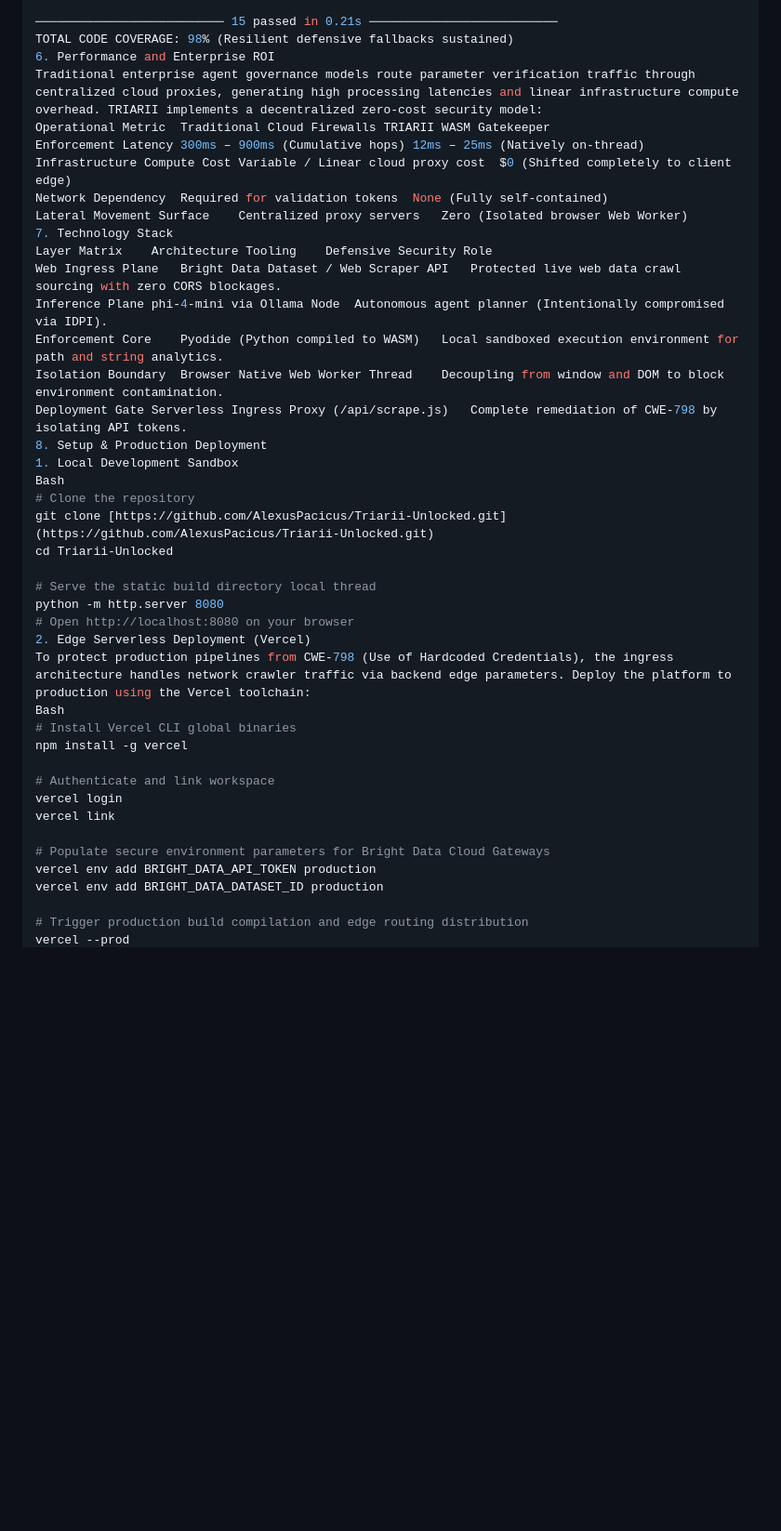
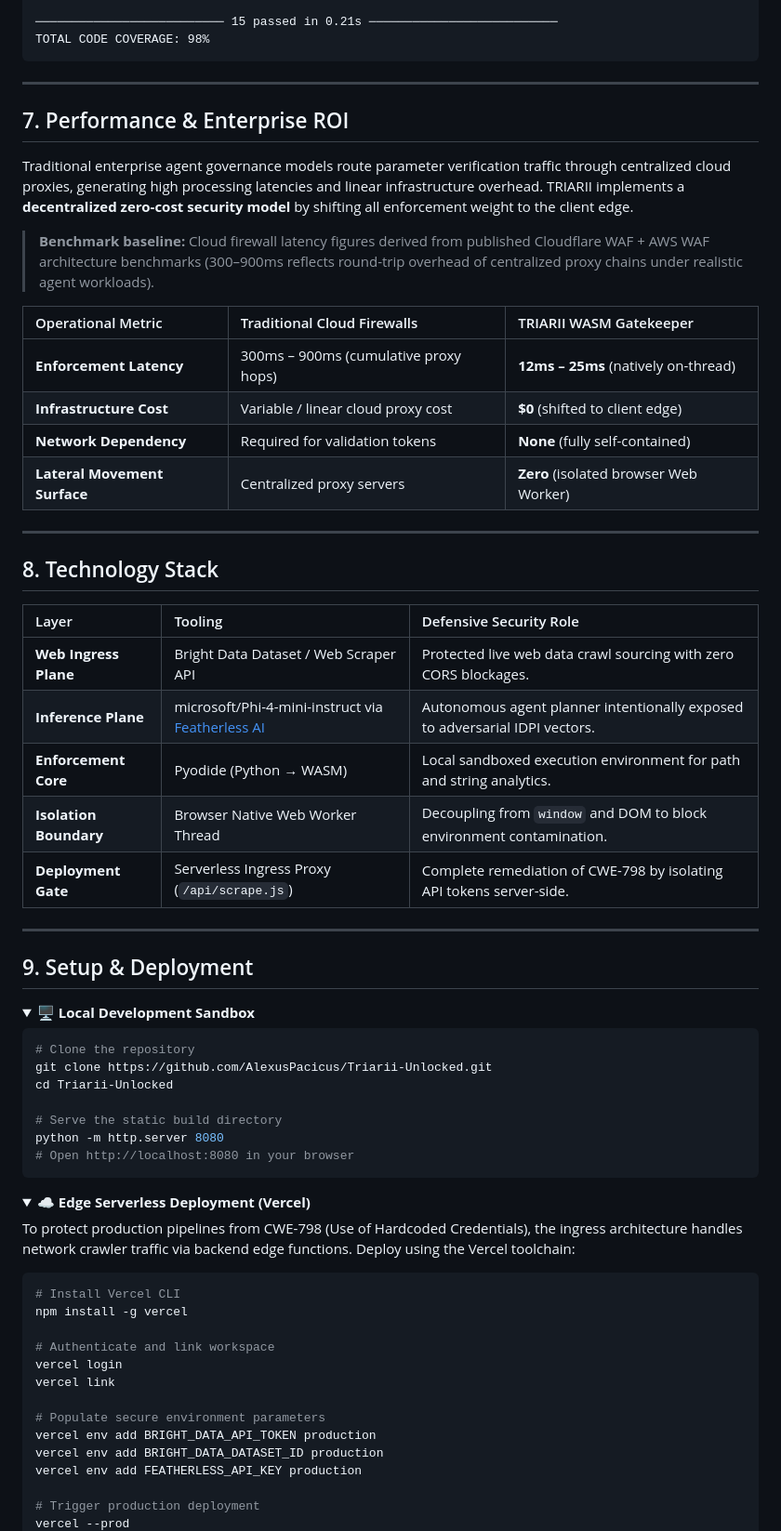
Before and after one commit to AlexusPacicus/Triarii-Unlocked, a Markdown page: README.md, the part around one of its changes. Shown at 93% size. GitHub-like rendering; folded sections open; blank space fills up the shorter version.

Commit message:
docs: final README polish for submission alignment

````diff
--- a/README.md
+++ b/README.md
@@ -184,44 +243,72 @@ test/test_policy_engine.py::test_html_parser_uppercase_extension       PASSED
 test/test_policy_engine.py::test_network_homoglyph_attack_quarantined  PASSED  ✅
 
 ────────────────────────── 15 passed in 0.21s ──────────────────────────
-TOTAL CODE COVERAGE: 98% (Resilient defensive fallbacks sustained)
-6. Performance and Enterprise ROI
-Traditional enterprise agent governance models route parameter verification traffic through centralized cloud proxies, generating high processing latencies and linear infrastructure compute overhead. TRIARII implements a decentralized zero-cost security model:
-Operational Metric	Traditional Cloud Firewalls	TRIARII WASM Gatekeeper
-Enforcement Latency	300ms – 900ms (Cumulative hops)	12ms – 25ms (Natively on-thread)
-Infrastructure Compute Cost	Variable / Linear cloud proxy cost	$0 (Shifted completely to client edge)
-Network Dependency	Required for validation tokens	None (Fully self-contained)
-Lateral Movement Surface	Centralized proxy servers	Zero (Isolated browser Web Worker)
-7. Technology Stack
-Layer Matrix	Architecture Tooling	Defensive Security Role
-Web Ingress Plane	Bright Data Dataset / Web Scraper API	Protected live web data crawl sourcing with zero CORS blockages.
-Inference Plane	phi-4-mini via Ollama Node	Autonomous agent planner (Intentionally compromised via IDPI).
-Enforcement Core	Pyodide (Python compiled to WASM)	Local sandboxed execution environment for path and string analytics.
-Isolation Boundary	Browser Native Web Worker Thread	Decoupling from window and DOM to block environment contamination.
-Deployment Gate	Serverless Ingress Proxy (/api/scrape.js)	Complete remediation of CWE-798 by isolating API tokens.
-8. Setup & Production Deployment
-1. Local Development Sandbox
-Bash
+TOTAL CODE COVERAGE: 98%
+```
+
+---
+
+## 7. Performance & Enterprise ROI
+
+Traditional enterprise agent governance models route parameter verification traffic through centralized cloud proxies, generating high processing latencies and linear infrastructure overhead. TRIARII implements a **decentralized zero-cost security model** by shifting all enforcement weight to the client edge.
+
+> **Benchmark baseline:** Cloud firewall latency figures derived from published Cloudflare WAF + AWS WAF architecture benchmarks (300–900ms reflects round-trip overhead of centralized proxy chains under realistic agent workloads).
+
+| Operational Metric | Traditional Cloud Firewalls | TRIARII WASM Gatekeeper |
+| :--- | :--- | :--- |
+| **Enforcement Latency** | 300ms – 900ms (cumulative proxy hops) | **12ms – 25ms** (natively on-thread) |
+| **Infrastructure Cost** | Variable / linear cloud proxy cost | **$0** (shifted to client edge) |
+| **Network Dependency** | Required for validation tokens | **None** (fully self-contained) |
+| **Lateral Movement Surface** | Centralized proxy servers | **Zero** (isolated browser Web Worker) |
+
+---
+
+## 8. Technology Stack
+
+| Layer | Tooling | Defensive Security Role |
+| :--- | :--- | :--- |
+| **Web Ingress Plane** | Bright Data Dataset / Web Scraper API | Protected live web data crawl sourcing with zero CORS blockages. |
+| **Inference Plane** | microsoft/Phi-4-mini-instruct via [Featherless AI](https://featherless.ai) | Autonomous agent planner intentionally exposed to adversarial IDPI vectors. |
+| **Enforcement Core** | Pyodide (Python → WASM) | Local sandboxed execution environment for path and string analytics. |
+| **Isolation Boundary** | Browser Native Web Worker Thread | Decoupling from `window` and DOM to block environment contamination. |
+| **Deployment Gate** | Serverless Ingress Proxy (`/api/scrape.js`) | Complete remediation of CWE-798 by isolating API tokens server-side. |
+
+---
+
+## 9. Setup & Deployment
+
+<details>
+<summary><strong>🖥️ Local Development Sandbox</strong></summary>
+
+```bash
 # Clone the repository
-git clone [https://github.com/AlexusPacicus/Triarii-Unlocked.git](https://github.com/AlexusPacicus/Triarii-Unlocked.git)
+git clone https://github.com/AlexusPacicus/Triarii-Unlocked.git
 cd Triarii-Unlocked
 
-# Serve the static build directory local thread
+# Serve the static build directory
 python -m http.server 8080
-# Open http://localhost:8080 on your browser
-2. Edge Serverless Deployment (Vercel)
-To protect production pipelines from CWE-798 (Use of Hardcoded Credentials), the ingress architecture handles network crawler traffic via backend edge parameters. Deploy the platform to production using the Vercel toolchain:
-Bash
-# Install Vercel CLI global binaries
+# Open http://localhost:8080 in your browser
+```
+
+</details>
+
+<details>
+<summary><strong>☁️ Edge Serverless Deployment (Vercel)</strong></summary>
+
+To protect production pipelines from CWE-798 (Use of Hardcoded Credentials), the ingress architecture handles network crawler traffic via backend edge functions. Deploy using the Vercel toolchain:
+
+```bash
+# Install Vercel CLI
 npm install -g vercel
 
 # Authenticate and link workspace
 vercel login
 vercel link
 
-# Populate secure environment parameters for Bright Data Cloud Gateways
+# Populate secure environment parameters
 vercel env add BRIGHT_DATA_API_TOKEN production
 vercel env add BRIGHT_DATA_DATASET_ID production
+vercel env add FEATHERLESS_API_KEY production
 
-# Trigger production build compilation and edge routing distribution
+# Trigger production deployment
 vercel --prod
````
Also changed, not shown: other parts of README.md (+147 -77 lines).
